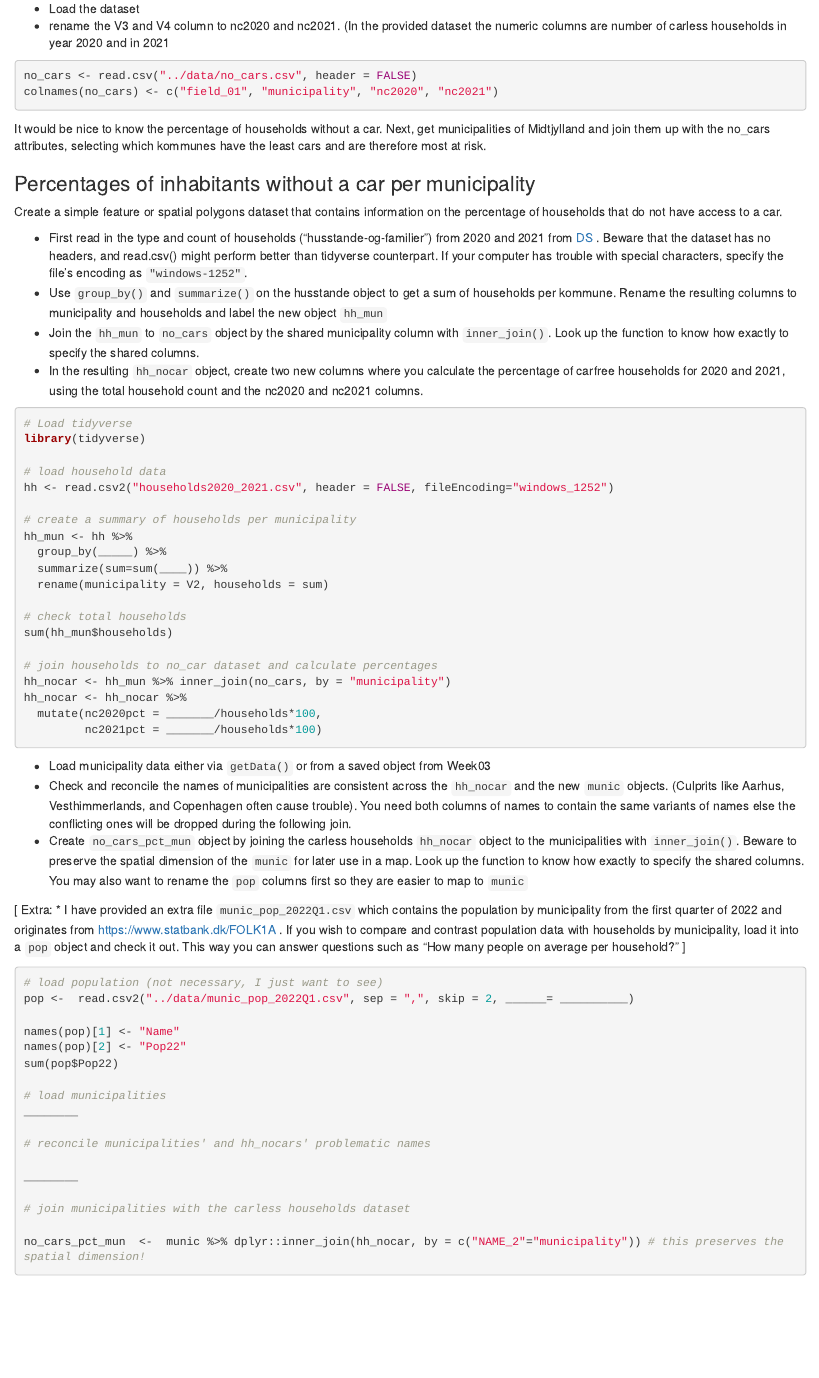
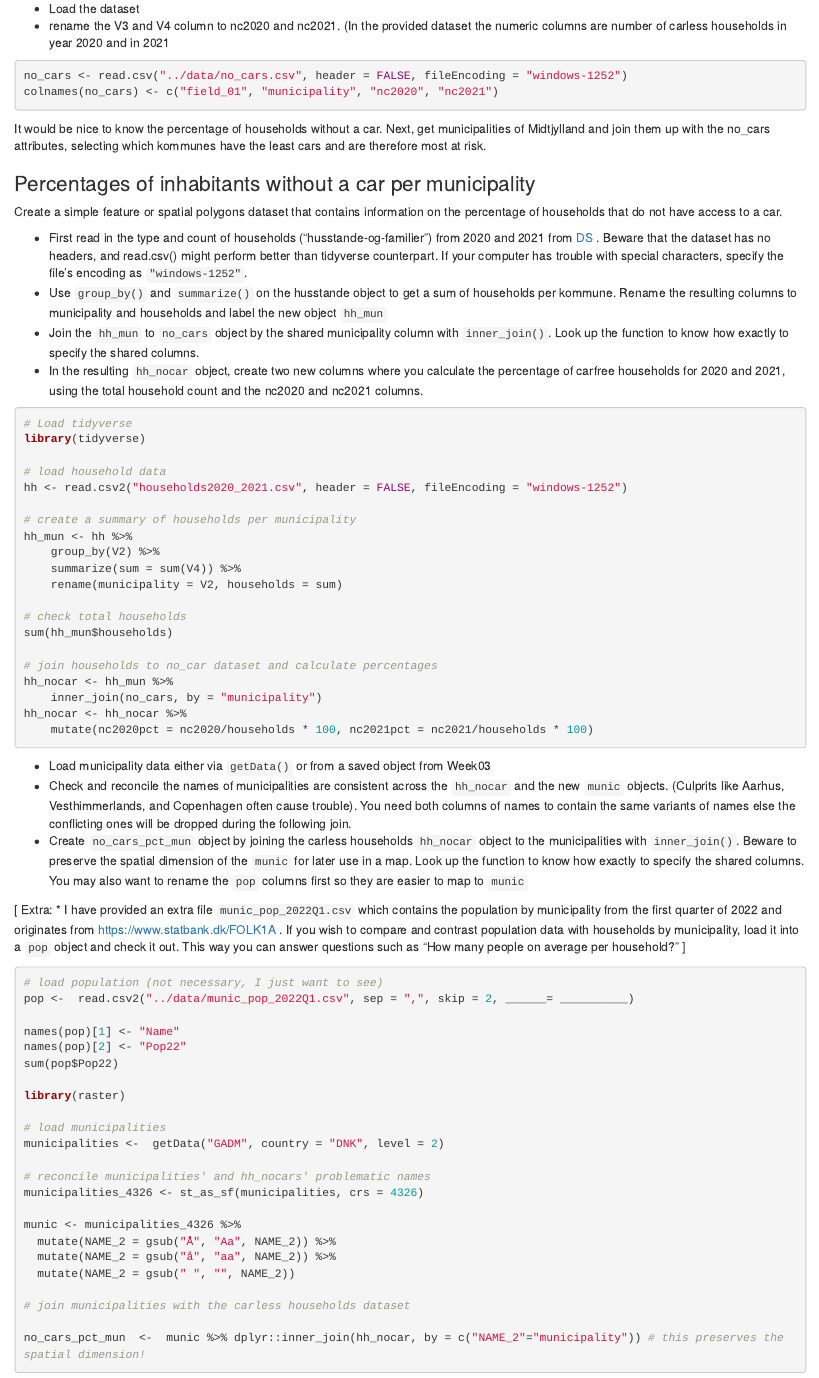
Before and after one commit to apathriel/cds-spatial-analytics, an R Markdown document (Week06/06_PopulationsAtRisk_exercise.Rmd): the page in a window 1100 px wide, from 490 px down. Rendered offline with R 4.5, knitr and Pandoc, with nearby package versions; drawn as R Markdown's standard HTML page in place of the format the file asks for; some code elsewhere in the file could not run offline.

Commit message:
week 06 work

````diff
--- a/Week06/06_PopulationsAtRisk_exercise.Rmd
+++ b/Week06/06_PopulationsAtRisk_exercise.Rmd
@@ -39,7 +39,7 @@ Number of households without cars are available via Danmark Statistik via the  "
 * Load the dataset
 * rename the V3 and V4 column to nc2020 and nc2021. (In the provided dataset the numeric columns are number of carless households in year 2020 and in 2021
 ```{r more-data, eval = FALSE}
-no_cars <- read.csv("../data/no_cars.csv", header = FALSE)
+no_cars <- read.csv("../data/no_cars.csv", header = FALSE, fileEncoding="windows-1252")
 colnames(no_cars) <- c("field_01","municipality","nc2020", "nc2021")
 ```
 
@@ -61,12 +61,12 @@ Create a simple feature or spatial polygons dataset that contains information on
 library(tidyverse)
 
 # load household data
-hh <- read.csv2("households2020_2021.csv", header = FALSE, fileEncoding="windows_1252")
+hh <- read.csv2("households2020_2021.csv", header = FALSE, fileEncoding="windows-1252")
 
 # create a summary of households per municipality
 hh_mun <- hh %>%
-  group_by(_____) %>%
-  summarize(sum=sum(____)) %>%
+  group_by(V2) %>%
+  summarize(sum=sum(V4)) %>%
   rename(municipality = V2, households = sum)
 
 # check total households
@@ -75,8 +75,8 @@ sum(hh_mun$households)
 # join households to no_car dataset and calculate percentages
 hh_nocar <- hh_mun %>% inner_join(no_cars, by = "municipality")
 hh_nocar <- hh_nocar %>%
-  mutate(nc2020pct = _______/households*100,
-         nc2021pct = _______/households*100)
+  mutate(nc2020pct = nc2020/households*100,
+         nc2021pct = nc2021/households*100)
 
 ```
 
@@ -95,12 +95,18 @@ names(pop)[1] <- "Name"
 names(pop)[2] <- "Pop22"
 sum(pop$Pop22)
 
+library(raster)
+
 # load municipalities
-________
+municipalities <-  getData("GADM", country = "DNK", level = 2)
 
 # reconcile municipalities' and hh_nocars' problematic names
+municipalities_4326 <- st_as_sf(municipalities, crs = 4326)
 
-________
+munic <- municipalities_4326 %>%
+  mutate(NAME_2 = gsub("Å", "Aa", NAME_2)) %>%
+  mutate(NAME_2 = gsub("å", "aa", NAME_2)) %>%
+  mutate(NAME_2 = gsub(" ", "", NAME_2))
 
 # join municipalities with the carless households dataset
 
````
Also changed, not shown: Week05/05a_DistancesDK_exercise.Rmd (+2 -2 lines), Week05/.RData, Week06/gadm36_DNK_1_sp.rds (added), Week06/06_PopulationsAtRisk_exercise.Rmd (11 more changed lines), 3 other files.
